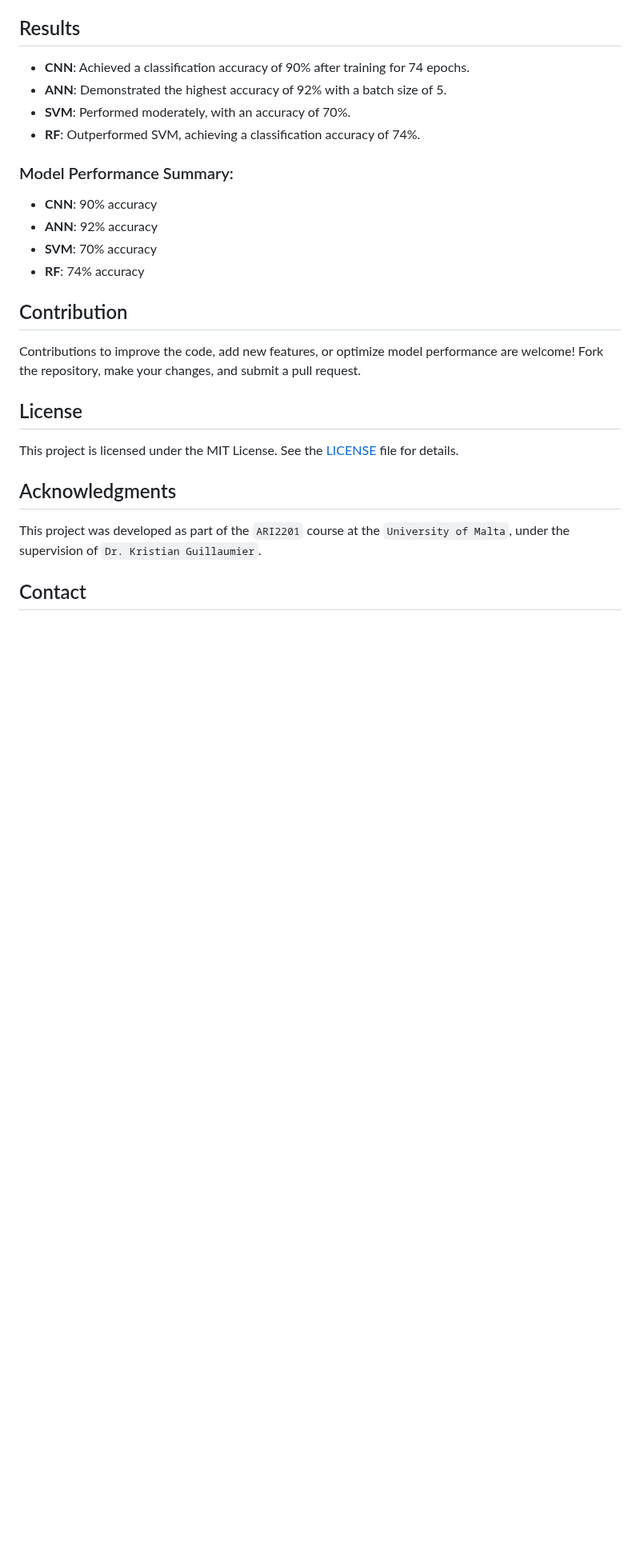
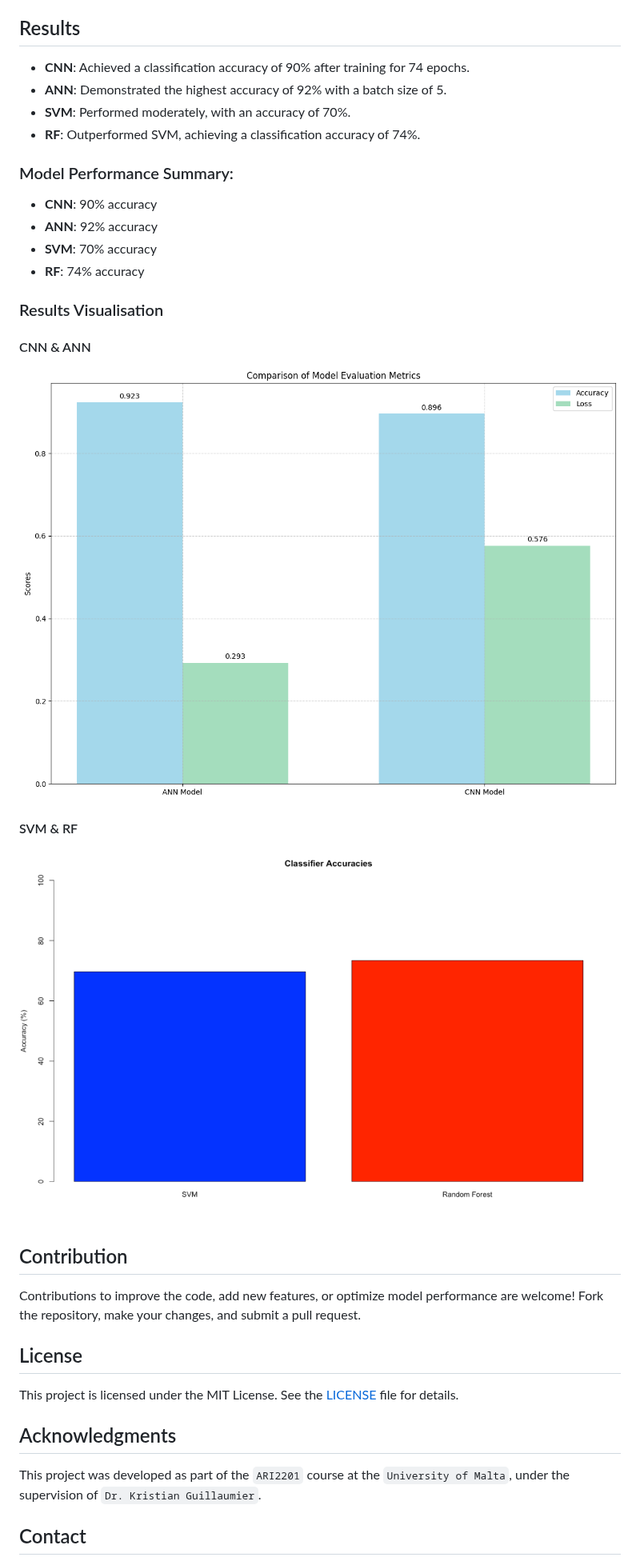
Before and after one commit to AFLucas-UOM/Classification-of-Lung-Respiratory-Sounds, a Markdown page: README.md, the part around one of its changes. Shown at 80% size. Rendered like a GitHub page; blank space fills up the shorter version.

```diff
--- a/README.md
+++ b/README.md
@@ -67,6 +70,16 @@ Clone the repository:
 - **SVM**: 70% accuracy
 - **RF**: 74% accuracy
 
+### Results Visualisation
+
+#### CNN & ANN
+
+![CNN & ANN Barchart](githubAssets/BARCHART-CMP.png)
+
+#### SVM & RF
+
+![SVM & RF Barchart](githubAssets/BR-SVM-RF.png)
+
 ## Contribution
 
 Contributions to improve the code, add new features, or optimize model performance are welcome! Fork the repository, make your changes, and submit a pull request.
```
Also changed, not shown: other parts of README.md (+3 -0 lines).
